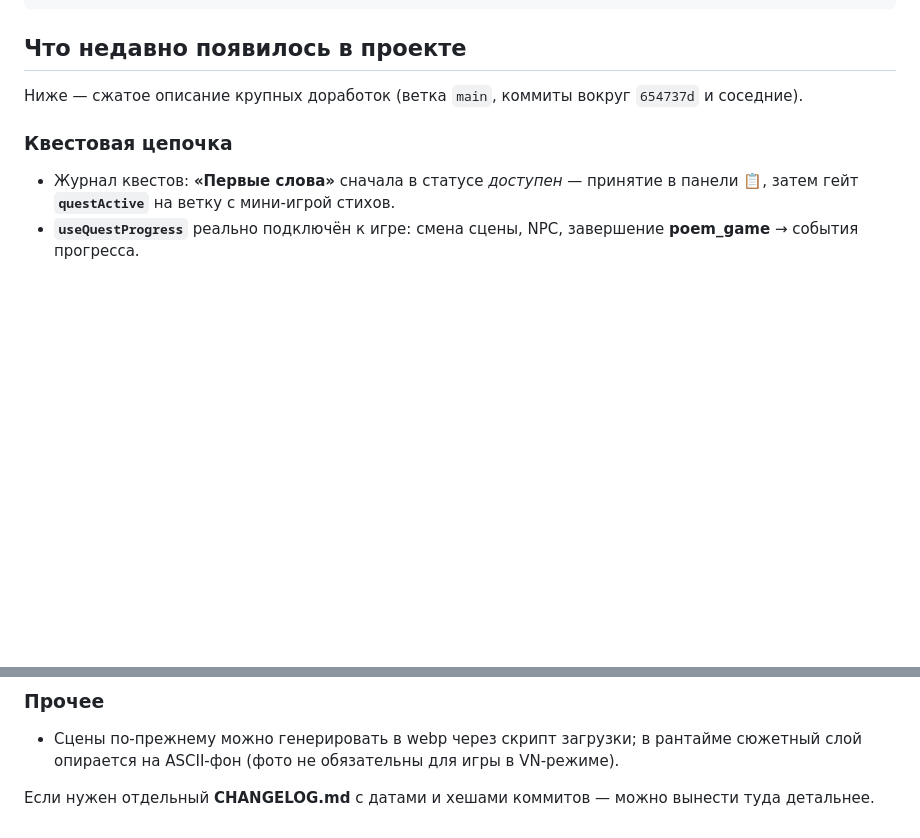
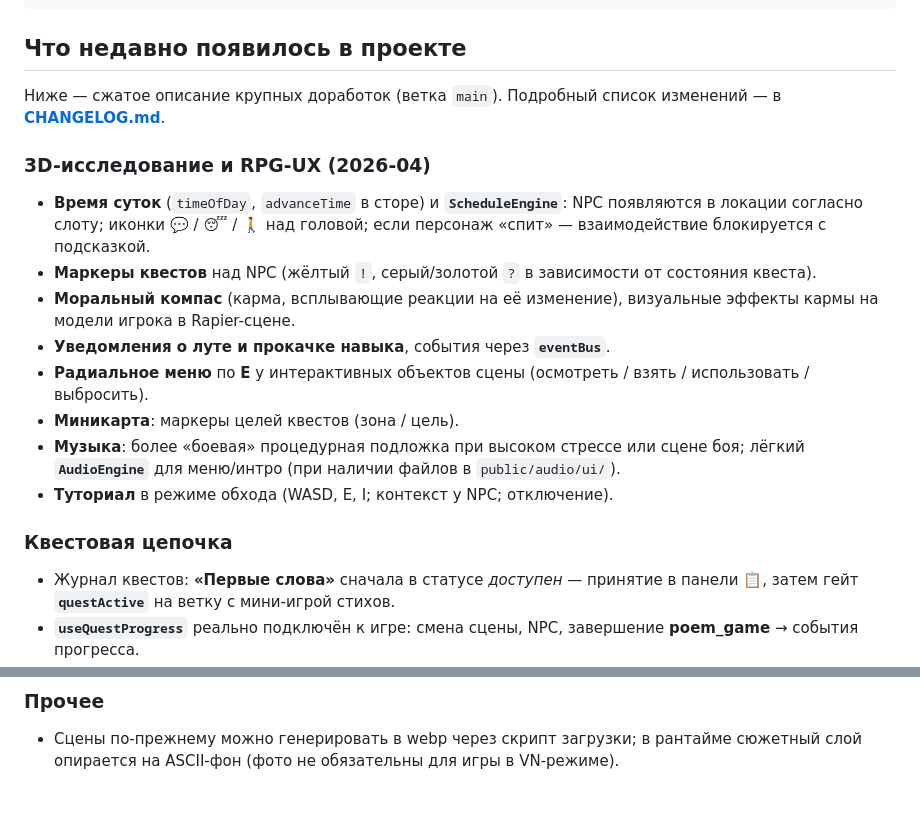
Before and after one commit to IETGLIM/Volodka, a Markdown page: README.md, 2 parts joined by grey strips. Rendered like a GitHub page; blank space fills up the shorter version.

Commit message:
docs: update README and CHANGELOG for RPG exploration UX release
Made-with: Cursor

```diff
--- a/README.md
+++ b/README.md
@@ -22,7 +22,18 @@ npm test
 
 ## Что недавно появилось в проекте
 
-Ниже — сжатое описание крупных доработок (ветка `main`, коммиты вокруг `654737d` и соседние).
+Ниже — сжатое описание крупных доработок (ветка `main`). Подробный список изменений — в **[CHANGELOG.md](./CHANGELOG.md)**.
+
+### 3D-исследование и RPG-UX (2026-04)
+
+- **Время суток** (`timeOfDay`, `advanceTime` в сторе) и **`ScheduleEngine`**: NPC появляются в локации согласно слоту; иконки 💬 / 😴 / 🚶 над головой; если персонаж «спит» — взаимодействие блокируется с подсказкой.
+- **Маркеры квестов** над NPC (жёлтый `!`, серый/золотой `?` в зависимости от состояния квеста).
+- **Моральный компас** (карма, всплывающие реакции на её изменение), визуальные эффекты кармы на модели игрока в Rapier-сцене.
+- **Уведомления о луте и прокачке навыка**, события через **`eventBus`**.
+- **Радиальное меню** по **E** у интерактивных объектов сцены (осмотреть / взять / использовать / выбросить).
+- **Миникарта**: маркеры целей квестов (зона / цель).
+- **Музыка**: более «боевая» процедурная подложка при высоком стрессе или сцене боя; лёгкий **`AudioEngine`** для меню/интро (при наличии файлов в `public/audio/ui/`).
+- **Туториал** в режиме обхода (WASD, E, I; контекст у NPC; отключение).
 
 ### Квестовая цепочка
 
@@ -45,5 +56,3 @@ npm test
 ### Прочее
 
 - Сцены по-прежнему можно генерировать в webp через скрипт загрузки; в рантайме сюжетный слой опирается на ASCII-фон (фото не обязательны для игры в VN-режиме).
-
-Если нужен отдельный **CHANGELOG.md** с датами и хешами коммитов — можно вынести туда детальнее.
```
Also changed, not shown: CHANGELOG.md (+12 -0 lines).
